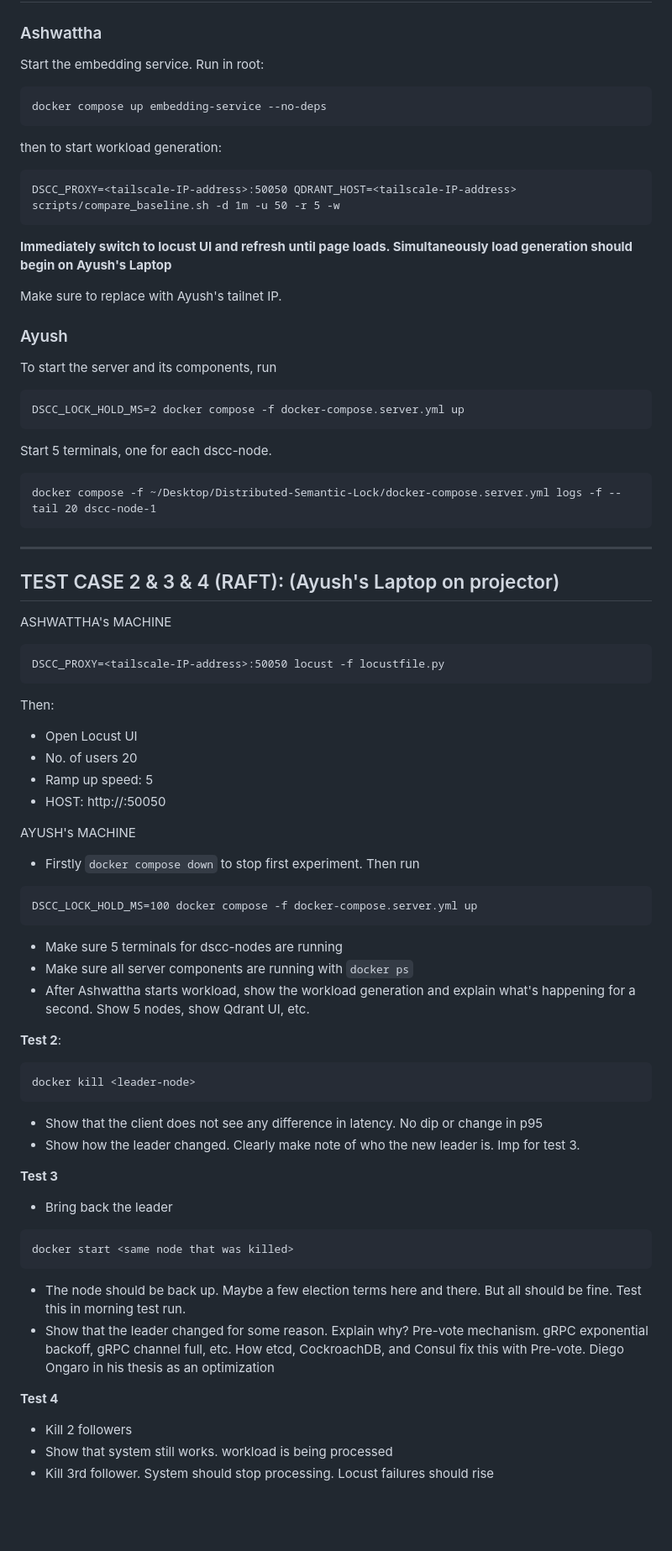
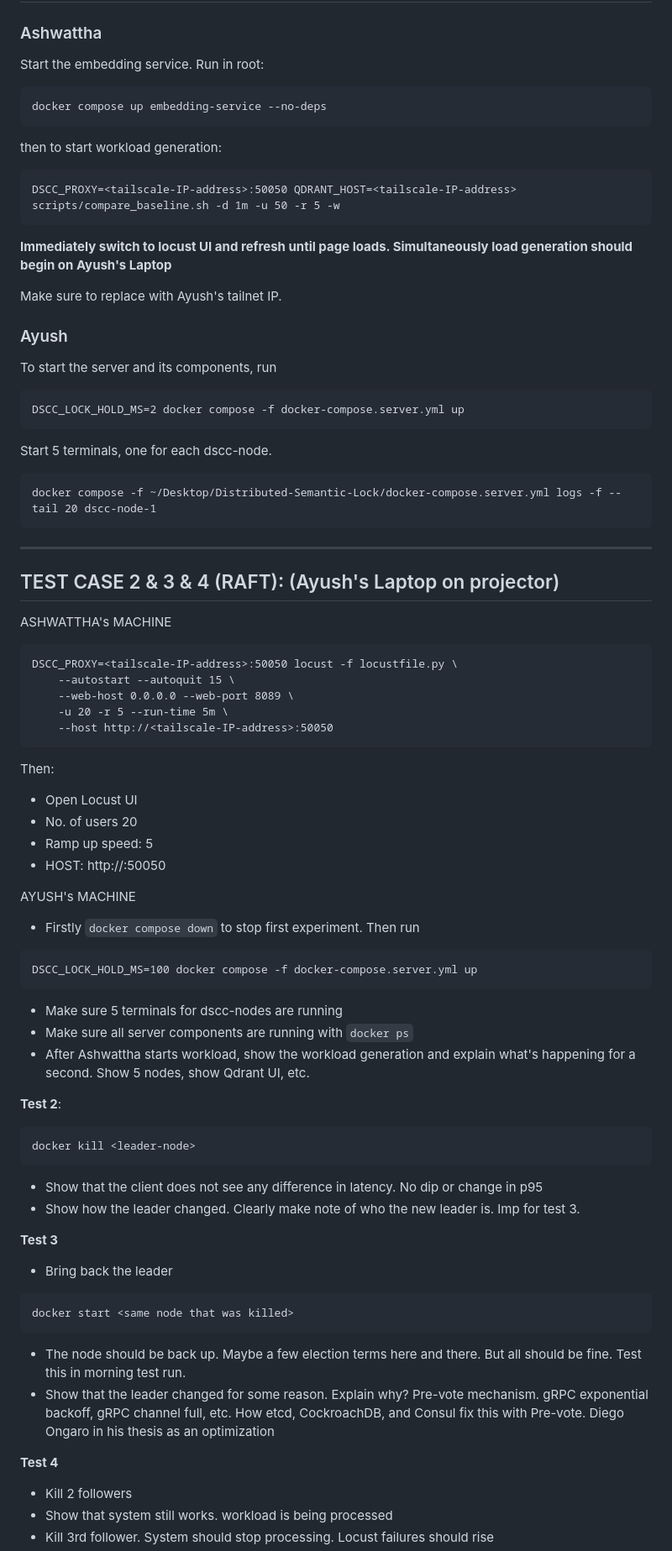
Before and after one commit to ashwatthaphatak/Distributed-Semantic-Lock, a Markdown page: DEMO.md, the part around one of its changes. Shown at 84% size. Rendered like a GitHub page; blank space fills up the shorter version.

Commit message:
adding explicit commands for test cases 2,3,4

````diff
--- a/DEMO.md
+++ b/DEMO.md
@@ -25,11 +26,13 @@ TO-DO
 ### Ashwattha
 
 Start the embedding service. Run in root:
+
 ```
 docker compose up embedding-service --no-deps
 ```
 
 then to start workload generation:
+
 ```
 DSCC_PROXY=<tailscale-IP-address>:50050 QDRANT_HOST=<tailscale-IP-address> scripts/compare_baseline.sh -d 1m -u 50 -r 5 -w
 ```
@@ -41,24 +44,33 @@ Make sure to replace <tailscale-IP-address> with Ayush's tailnet IP.
 ### Ayush
 
 To start the server and its components, run
+
 ```
 DSCC_LOCK_HOLD_MS=2 docker compose -f docker-compose.server.yml up
 ```
 
 Start 5 terminals, one for each dscc-node.
+
 ```
 docker compose -f ~/Desktop/Distributed-Semantic-Lock/docker-compose.server.yml logs -f --tail 20 dscc-node-1
 ```
+
 ---
 
 ## TEST CASE 2 & 3 & 4 (RAFT): (Ayush's Laptop on projector)
 
 ASHWATTHA's MACHINE
+
 ```
-DSCC_PROXY=<tailscale-IP-address>:50050 locust -f locustfile.py
+DSCC_PROXY=<tailscale-IP-address>:50050 locust -f locustfile.py \
+    --autostart --autoquit 15 \
+    --web-host 0.0.0.0 --web-port 8089 \
+    -u 20 -r 5 --run-time 5m \
+    --host http://<tailscale-IP-address>:50050
 ```
 
 Then:
+
 - Open Locust UI
 - No. of users 20
 - Ramp up speed: 5
@@ -67,7 +79,8 @@ Then:
 AYUSH's MACHINE
 
 - Firstly `docker compose down` to stop first experiment.
-Then run
+  Then run
+
 ```
 DSCC_LOCK_HOLD_MS=100 docker compose -f docker-compose.server.yml up
 ```
@@ -77,21 +90,27 @@ DSCC_LOCK_HOLD_MS=100 docker compose -f docker-compose.server.yml up
 - After Ashwattha starts workload, show the workload generation and explain what's happening for a second. Show 5 nodes, show Qdrant UI, etc.
 
 **Test 2**:
+
 ```
 docker kill <leader-node>
 ```
+
 - Show that the client does not see any difference in latency. No dip or change in p95
 - Show how the leader changed. Clearly make note of who the new leader is. Imp for test 3.
 
 **Test 3**
+
 - Bring back the leader
+
 ```
 docker start <same node that was killed>
 ```
+
 - The node should be back up. Maybe a few election terms here and there. But all should be fine. Test this in morning test run.
 - Show that the leader changed for some reason. Explain why? Pre-vote mechanism. gRPC exponential backoff, gRPC channel full, etc. How etcd, CockroachDB, and Consul fix this with Pre-vote. Diego Ongaro in his thesis as an optimization
 
 **Test 4**
+
 - Kill 2 followers
 - Show that system still works. workload is being processed
 - Kill 3rd follower. System should stop processing. Locust failures should rise
````
Also changed, not shown: other parts of DEMO.md (+2 -1 lines).
